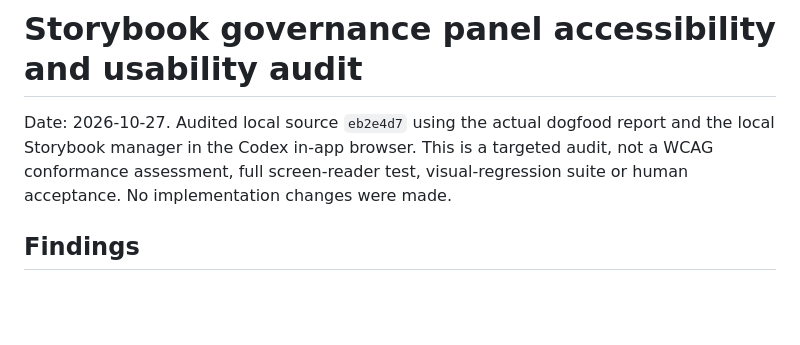
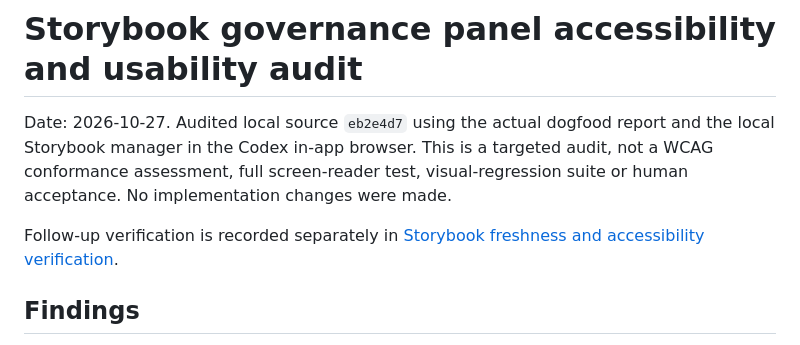
Before and after one commit to opsydyn/governator, a Markdown page: docs/qualification/storybook-panel-accessibility-audit.md, the part around the change. GitHub-like rendering; blank space fills up the shorter version.

Commit message:
docs: record Storybook accessibility verification

```diff
--- a/docs/qualification/storybook-panel-accessibility-audit.md
+++ b/docs/qualification/storybook-panel-accessibility-audit.md
@@ -1,6 +1,8 @@
 # Storybook governance panel accessibility and usability audit
 
 Date: 2026-10-27. Audited local source `eb2e4d7` using the actual dogfood report and the local Storybook manager in the Codex in-app browser. This is a targeted audit, not a WCAG conformance assessment, full screen-reader test, visual-regression suite or human acceptance. No implementation changes were made.
+
+Follow-up verification is recorded separately in [Storybook freshness and accessibility verification](storybook-freshness-accessibility-verification.md).
 
 ## Findings
 
```
Also changed, not shown: docs/qualification/storybook-freshness-accessibility-verification.md (added, +20 -0 lines), 1 other file.
